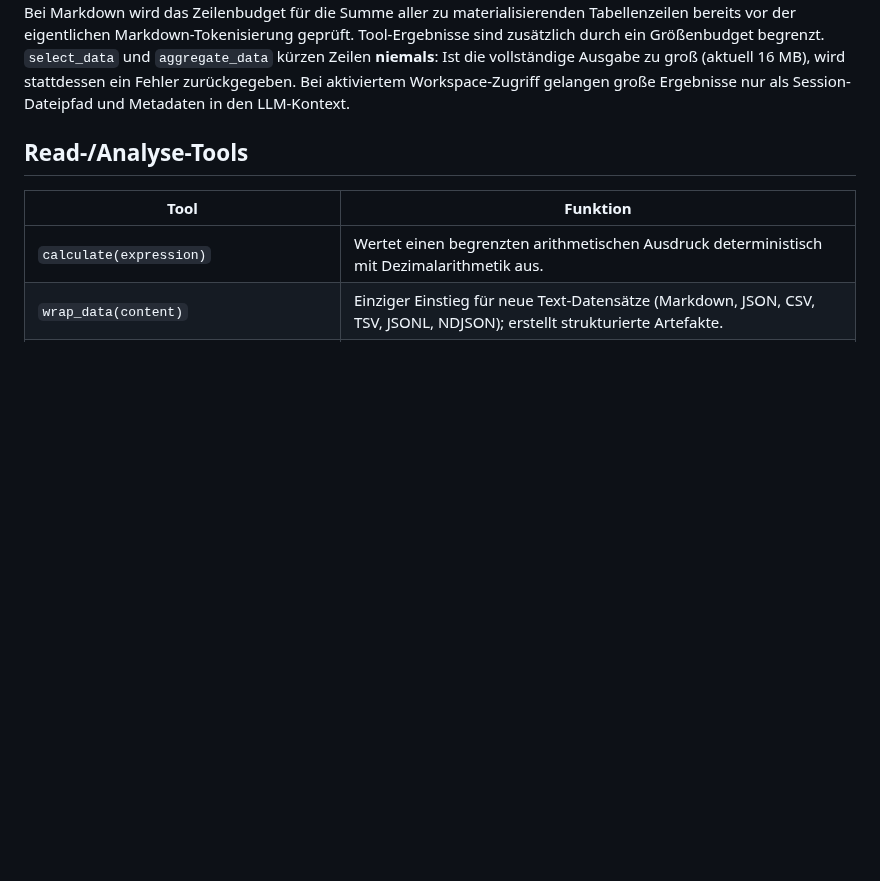
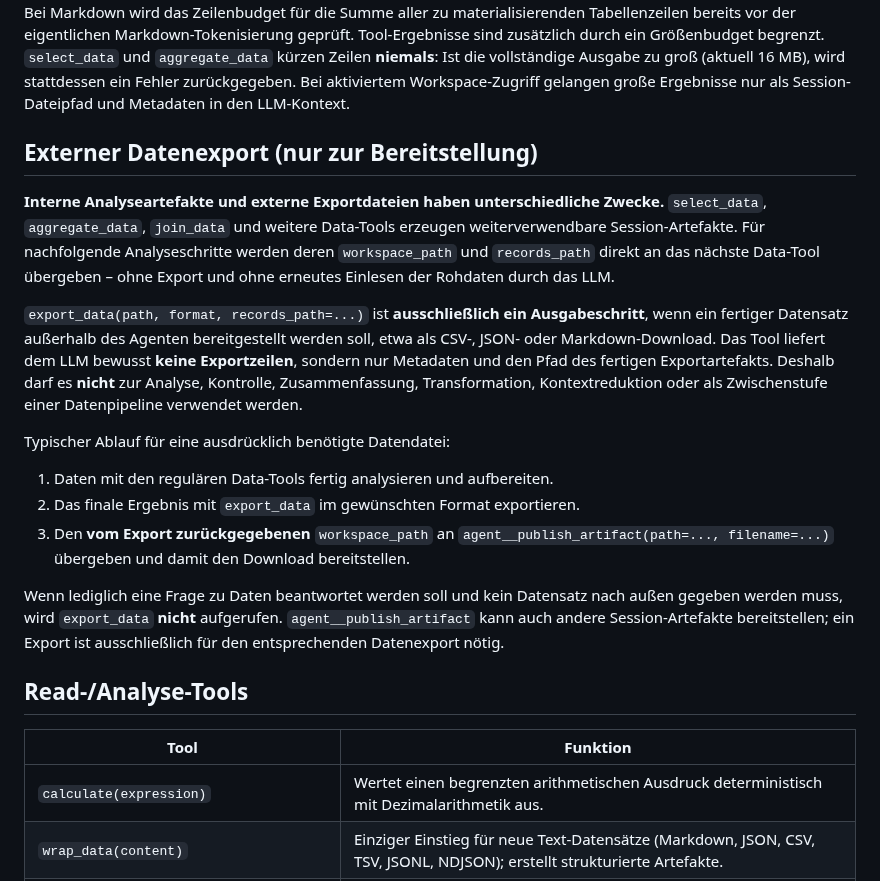
Before and after one commit to sHuewe/cli-agent, a Markdown page: docs/mcp-data.md, the part around the change. Rendered like a GitHub page; blank space fills up the shorter version.

Commit message:
Document separation of analysis artifacts and data exports

```diff
--- a/docs/mcp-data.md
+++ b/docs/mcp-data.md
@@ -89,6 +89,35 @@ Größenbudget begrenzt. `select_data` und `aggregate_data` kürzen Zeilen
 stattdessen ein Fehler zurückgegeben. Bei aktiviertem Workspace-Zugriff
 gelangen große Ergebnisse nur als Session-Dateipfad und Metadaten in den
 LLM-Kontext.
+
+## Externer Datenexport (nur zur Bereitstellung)
+
+**Interne Analyseartefakte und externe Exportdateien haben unterschiedliche Zwecke.**
+`select_data`, `aggregate_data`, `join_data` und weitere Data-Tools erzeugen
+weiterverwendbare Session-Artefakte. Für nachfolgende Analyseschritte werden
+deren `workspace_path` und `records_path` direkt an das nächste Data-Tool
+übergeben – ohne Export und ohne erneutes Einlesen der Rohdaten durch das LLM.
+
+`export_data(path, format, records_path=...)` ist **ausschließlich ein
+Ausgabeschritt**, wenn ein fertiger Datensatz außerhalb des Agenten
+bereitgestellt werden soll, etwa als CSV-, JSON- oder Markdown-Download.
+Das Tool liefert dem LLM bewusst **keine Exportzeilen**, sondern nur Metadaten
+und den Pfad des fertigen Exportartefakts. Deshalb darf es **nicht** zur
+Analyse, Kontrolle, Zusammenfassung, Transformation, Kontextreduktion oder
+als Zwischenstufe einer Datenpipeline verwendet werden.
+
+Typischer Ablauf für eine ausdrücklich benötigte Datendatei:
+
+1. Daten mit den regulären Data-Tools fertig analysieren und aufbereiten.
+2. Das finale Ergebnis mit `export_data` im gewünschten Format exportieren.
+3. Den **vom Export zurückgegebenen** `workspace_path` an
+   `agent__publish_artifact(path=..., filename=...)` übergeben und damit
+   den Download bereitstellen.
+
+Wenn lediglich eine Frage zu Daten beantwortet werden soll und kein
+Datensatz nach außen gegeben werden muss, wird `export_data` **nicht** aufgerufen.
+`agent__publish_artifact` kann auch andere Session-Artefakte bereitstellen;
+ein Export ist ausschließlich für den entsprechenden Datenexport nötig.
 
 ## Read-/Analyse-Tools
 
```
